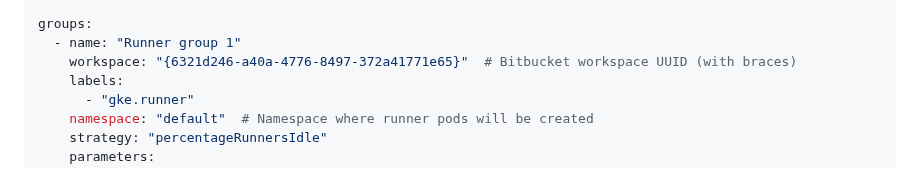
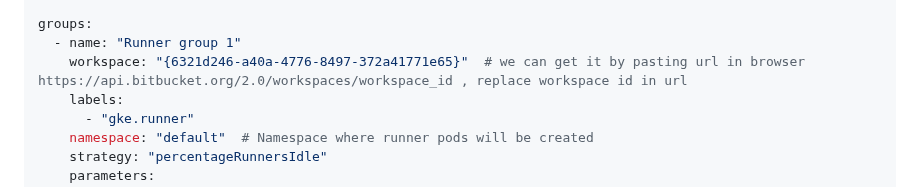
Before and after one commit to atulghodmare777/my-project, a Markdown page: bitbucket-k8s-autoscaler-runner.md, the part around the change. Rendered like a GitHub page.

```diff
--- a/bitbucket-k8s-autoscaler-runner.md
+++ b/bitbucket-k8s-autoscaler-runner.md
@@ -57,7 +57,7 @@ constants:
 
 groups:
   - name: "Runner group 1"
-    workspace: "{6321d246-a40a-4776-8497-372a41771e65}"  # Bitbucket workspace UUID (with braces)
+    workspace: "{6321d246-a40a-4776-8497-372a41771e65}"  # we can get it by pasting url in browser https://api.bitbucket.org/2.0/workspaces/workspace_id , replace workspace id in url
     labels:
       - "gke.runner"
     namespace: "default"  # Namespace where runner pods will be created
```
